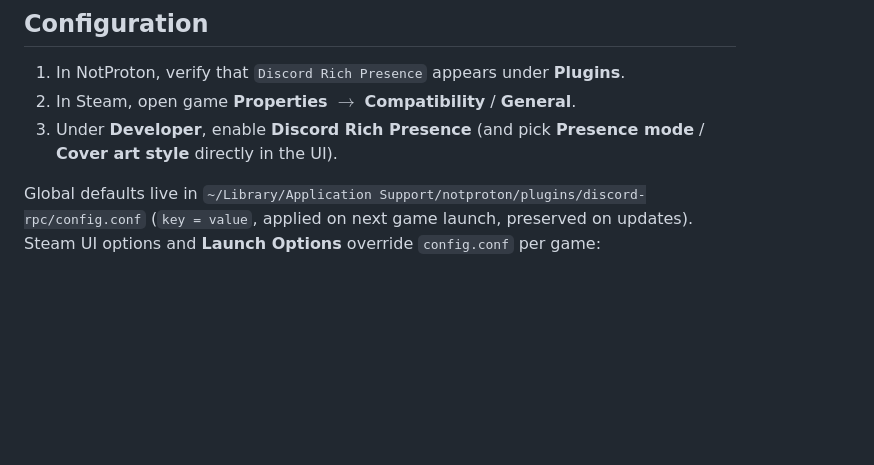
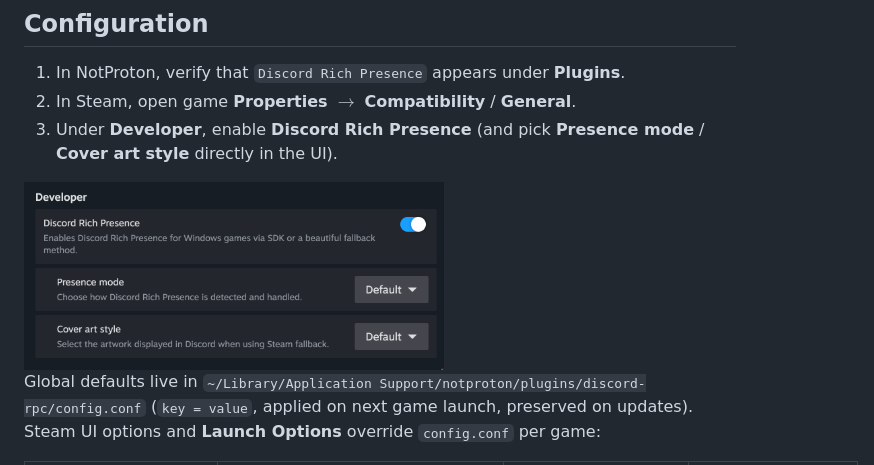
Before and after one commit to DevTheCoder-py/notproton-discord-rpc-plugin, a Markdown page: README.md, the part around the change. GitHub-like rendering; pictures changed too: assets/steamui.png (added); blank space fills up the shorter version.

Commit message:
Added steamUI showcase image to readme

```diff
--- a/README.md
+++ b/README.md
@@ -89,6 +89,8 @@ xattr -dr com.apple.quarantine ~/Library/Application\ Support/notproton/plugins/
 2. In Steam, open game **Properties** $\rightarrow$ **Compatibility** / **General**.
 3. Under **Developer**, enable **Discord Rich Presence** (and pick **Presence mode** / **Cover art style** directly in the UI).
 
+<img src="assets/steamui.png" alt="Steam Developer Options" width="420" />
+
 Global defaults live in `~/Library/Application Support/notproton/plugins/discord-rpc/config.conf` (`key = value`, applied on next game launch, preserved on updates). Steam UI options and **Launch Options** override `config.conf` per game:
 
 | `config.conf` Key | Launch Option Override | Default | Description |
```
